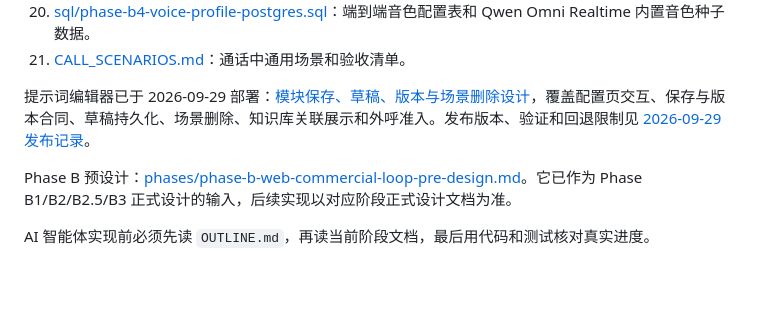
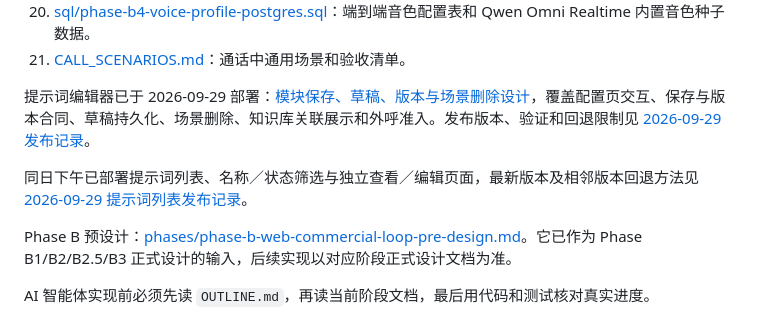
Before and after one commit to tianzhenkun/ai-call, a Markdown page: docs/livekit-ai-outbound/README.md, the part around the change. GitHub-like rendering; blank space fills up the shorter version.

Commit message:
docs(reach): record prompt list production release

```diff
--- a/docs/livekit-ai-outbound/README.md
+++ b/docs/livekit-ai-outbound/README.md
@@ -38,6 +38,8 @@
 
 提示词编辑器已于 2026-09-29 部署：[模块保存、草稿、版本与场景删除设计](phases/phase-b4-prompt-editor-save-version-design-20260924.md)，覆盖配置页交互、保存与版本合同、草稿持久化、场景删除、知识库关联展示和外呼准入。发布版本、验证和回退限制见 [2026-09-29 发布记录](production-deployed-20260929-all.md)。
 
+同日下午已部署提示词列表、名称／状态筛选与独立查看／编辑页面，最新版本及相邻版本回退方法见 [2026-09-29 提示词列表发布记录](production-deployed-20260929-prompt-list.md)。
+
 Phase B 预设计：[phases/phase-b-web-commercial-loop-pre-design.md](phases/phase-b-web-commercial-loop-pre-design.md)。它已作为 Phase B1/B2/B2.5/B3 正式设计的输入，后续实现以对应阶段正式设计文档为准。
 
 AI 智能体实现前必须先读 `OUTLINE.md`，再读当前阶段文档，最后用代码和测试核对真实进度。
```
Also changed, not shown: docs/email-module/production-runbook.md (+2 -1 lines), docs/livekit-ai-outbound/production-deployed-20260929-prompt-list.md (added, +68 -0 lines).
